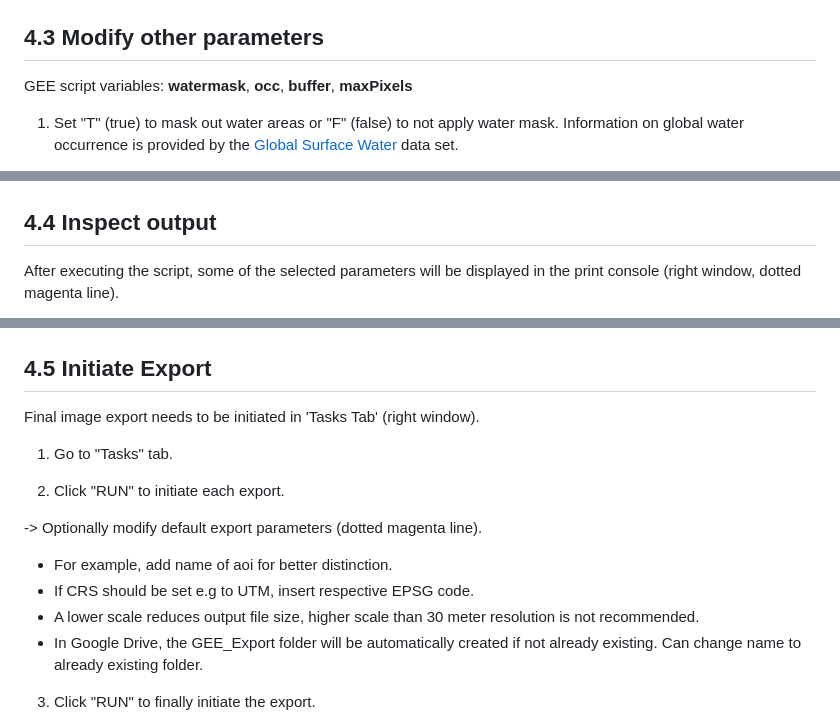
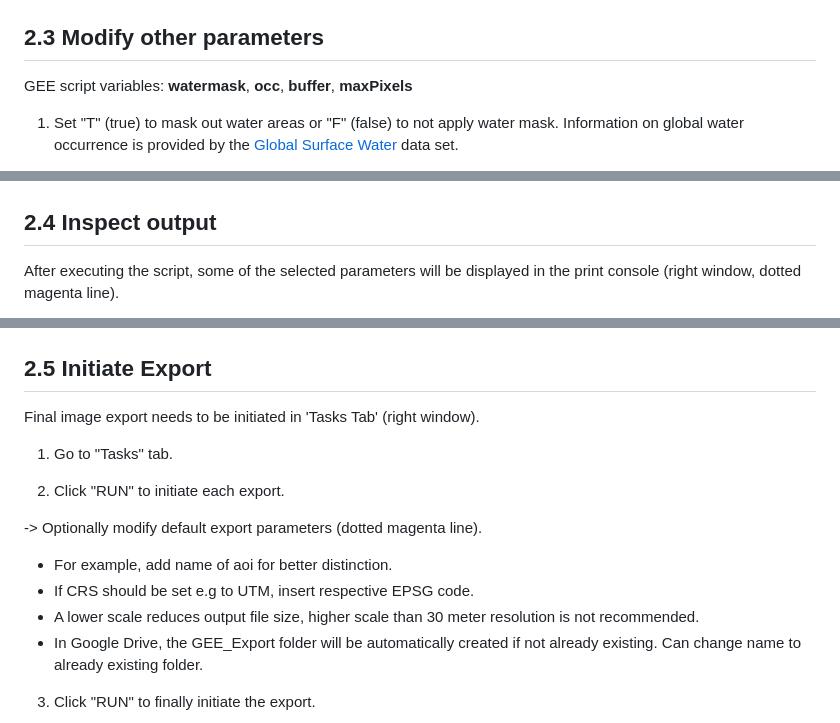
Before and after one commit to Luisa-del/Remoteness, a Markdown page: README.md, 3 parts joined by grey strips. Drawn GitHub-style.

```diff
--- a/README.md
+++ b/README.md
@@ -215,7 +215,7 @@ Optionally draw aoi as polygon on map. The file will automatically appear as **g
 
 <img src="https://github.com/Luisa-del/Remoteness/blob/main/img/GEE3_draw_geometry.png">
 
-## 4.3 Modify other parameters
+## 2.3 Modify other parameters
 
 GEE script variables: **watermask**, **occ**, **buffer**, **maxPixels**
 
@@ -231,7 +231,7 @@ Finally click "Run" at the top of the script (solid magenta line).
 <img src="https://github.com/Luisa-del/Remoteness/blob/main/img/GEE4_other_parameter.png">
 
 
-## 4.4 Inspect output
+## 2.4 Inspect output
 
 After executing the script, some of the selected parameters will be displayed in the print console (right window, dotted magenta line).
 
@@ -257,7 +257,7 @@ This way the layers can be compared with each other (check / uncheck). If the wa
 <img src="https://github.com/Luisa-del/Remoteness/blob/main/img/refine_watermask.png">
 
 
-## 4.5 Initiate Export
+## 2.5 Initiate Export
 
 Final image export needs to be initiated in 'Tasks Tab' (right window).
 1. Go to "Tasks" tab.
@@ -272,7 +272,6 @@ Final image export needs to be initiated in 'Tasks Tab' (right window).
   * In Google Drive, the GEE_Export folder will be automatically created if not already existing. Can change name to already existing folder.
 
 
-
 3. Click "RUN" to finally initiate the export.
 
 <img src="https://github.com/Luisa-del/Remoteness/blob/main/img/GEE7_initiate_export.png">
```
Also changed, not shown: other parts of README.md (+6 -6 lines).
